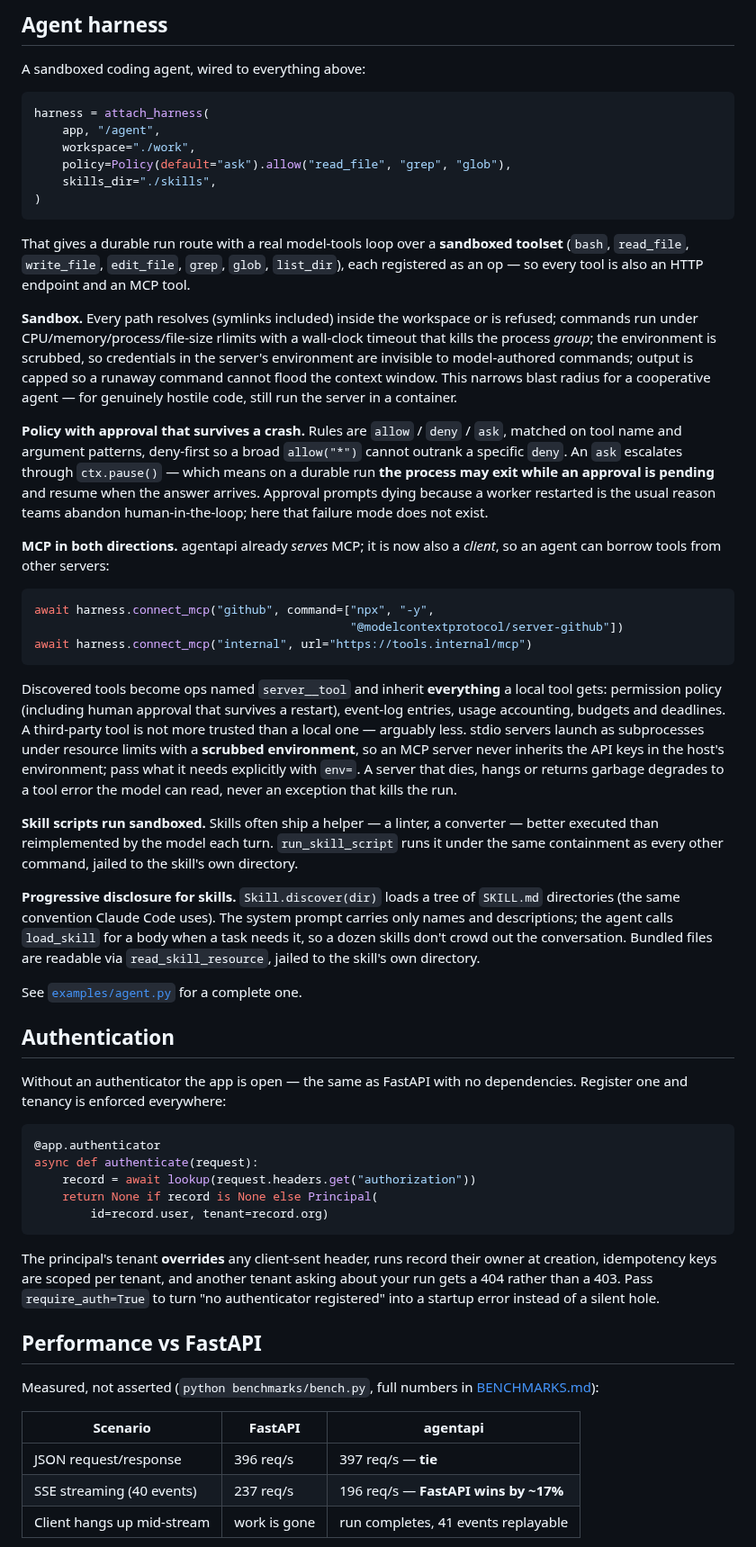
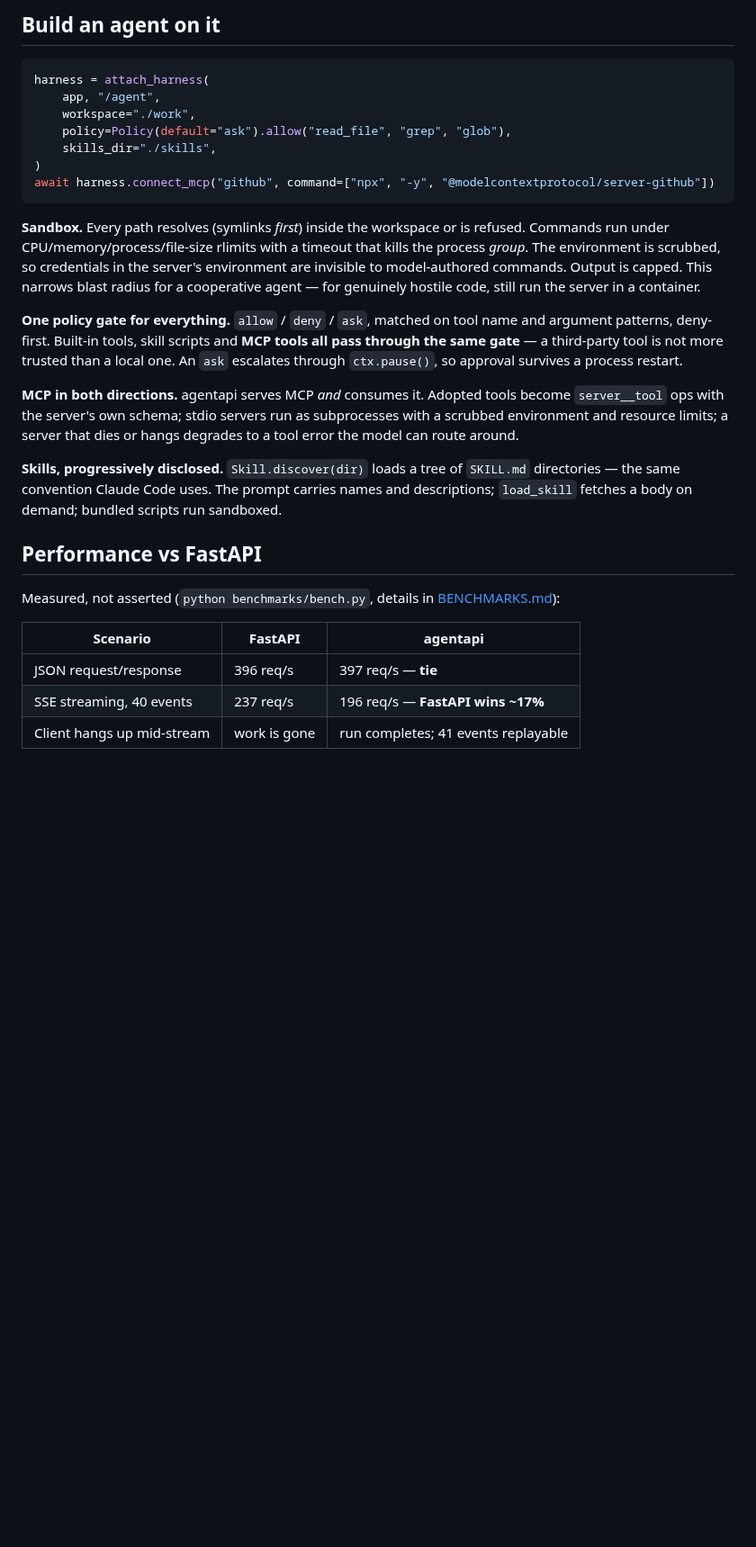
Before and after one commit to Joshuaakaspace/agentapi, a Markdown page: README.md, the part around one of its changes. Shown at 90% size. Rendered like a GitHub page; blank space fills up the shorter version.

````diff
--- a/README.md
+++ b/README.md
@@ -57,7 +116,5 @@ curl -N localhost:8000/research -X POST \
 
-## Agent harness
-
-A sandboxed coding agent, wired to everything above:
+## Build an agent on it
 
 ```python
 harness = attach_harness(
@@ -66,89 +123,24 @@ harness = attach_harness(
     policy=Policy(default="ask").allow("read_file", "grep", "glob"),
     skills_dir="./skills",
 )
+await harness.connect_mcp("github", command=["npx", "-y", "@modelcontextprotocol/server-github"])
 ```
 
-That gives a durable run route with a real model-tools loop over a
-**sandboxed toolset** (`bash`, `read_file`, `write_file`, `edit_file`,
-`grep`, `glob`, `list_dir`), each registered as an op — so every tool is
-also an HTTP endpoint and an MCP tool.
+**Sandbox.** Every path resolves (symlinks *first*) inside the workspace or is refused. Commands run under CPU/memory/process/file-size rlimits with a timeout that kills the process *group*. The environment is scrubbed, so credentials in the server's environment are invisible to model-authored commands. Output is capped. This narrows blast radius for a cooperative agent — for genuinely hostile code, still run the server in a container.
 
-**Sandbox.** Every path resolves (symlinks included) inside the workspace
-or is refused; commands run under CPU/memory/process/file-size rlimits with
-a wall-clock timeout that kills the process *group*; the environment is
-scrubbed, so credentials in the server's environment are invisible to
-model-authored commands; output is capped so a runaway command cannot flood
-the context window. This narrows blast radius for a cooperative agent — for
-genuinely hostile code, still run the server in a container.
+**One policy gate for everything.** `allow` / `deny` / `ask`, matched on tool name and argument patterns, deny-first. Built-in tools, skill scripts and **MCP tools all pass through the same gate** — a third-party tool is not more trusted than a local one. An `ask` escalates through `ctx.pause()`, so approval survives a process restart.
 
-**Policy with approval that survives a crash.** Rules are `allow` / `deny` /
-`ask`, matched on tool name and argument patterns, deny-first so a broad
-`allow("*")` cannot outrank a specific `deny`. An `ask` escalates through
-`ctx.pause()` — which means on a durable run **the process may exit while
-an approval is pending** and resume when the answer arrives. Approval
-prompts dying because a worker restarted is the usual reason teams abandon
-human-in-the-loop; here that failure mode does not exist.
+**MCP in both directions.** agentapi serves MCP *and* consumes it. Adopted tools become `server__tool` ops with the server's own schema; stdio servers run as subprocesses with a scrubbed environment and resource limits; a server that dies or hangs degrades to a tool error the model can route around.
 
-**MCP in both directions.** agentapi already *serves* MCP; it is now also a
-*client*, so an agent can borrow tools from other servers:
-
-```python
-await harness.connect_mcp("github", command=["npx", "-y",
-                                             "@modelcontextprotocol/server-github"])
-await harness.connect_mcp("internal", url="https://tools.internal/mcp")
-```
-
-Discovered tools become ops named `server__tool` and inherit **everything**
-a local tool gets: permission policy (including human approval that
-survives a restart), event-log entries, usage accounting, budgets and
-deadlines. A third-party tool is not more trusted than a local one —
-arguably less. stdio servers launch as subprocesses under resource limits
-with a **scrubbed environment**, so an MCP server never inherits the API
-keys in the host's environment; pass what it needs explicitly with `env=`.
-A server that dies, hangs or returns garbage degrades to a tool error the
-model can read, never an exception that kills the run.
-
-**Skill scripts run sandboxed.** Skills often ship a helper — a linter, a
-converter — better executed than reimplemented by the model each turn.
-`run_skill_script` runs it under the same containment as every other
-command, jailed to the skill's own directory.
-
-**Progressive disclosure for skills.** `Skill.discover(dir)` loads a tree of
-`SKILL.md` directories (the same convention Claude Code uses). The system
-prompt carries only names and descriptions; the agent calls `load_skill`
-for a body when a task needs it, so a dozen skills don't crowd out the
-conversation. Bundled files are readable via `read_skill_resource`, jailed
-to the skill's own directory.
-
-See [`examples/agent.py`](examples/agent.py) for a complete one.
-
-## Authentication
-
-Without an authenticator the app is open — the same as FastAPI with no
-dependencies. Register one and tenancy is enforced everywhere:
-
-```python
-@app.authenticator
-async def authenticate(request):
-    record = await lookup(request.headers.get("authorization"))
-    return None if record is None else Principal(
-        id=record.user, tenant=record.org)
-```
-
-The principal's tenant **overrides** any client-sent header, runs record
-their owner at creation, idempotency keys are scoped per tenant, and another
-tenant asking about your run gets a 404 rather than a 403. Pass
-`require_auth=True` to turn "no authenticator registered" into a startup
-error instead of a silent hole.
+**Skills, progressively disclosed.** `Skill.discover(dir)` loads a tree of `SKILL.md` directories — the same convention Claude Code uses. The prompt carries names and descriptions; `load_skill` fetches a body on demand; bundled scripts run sandboxed.
 
 ## Performance vs FastAPI
 
-Measured, not asserted (`python benchmarks/bench.py`, full numbers in
-[BENCHMARKS.md](BENCHMARKS.md)):
+Measured, not asserted (`python benchmarks/bench.py`, details in [BENCHMARKS.md](BENCHMARKS.md)):
 
 | Scenario | FastAPI | agentapi |
 |---|---|---|
 | JSON request/response | 396 req/s | 397 req/s — **tie** |
-| SSE streaming (40 events) | 237 req/s | 196 req/s — **FastAPI wins by ~17%** |
-| Client hangs up mid-stream | work is gone | run completes, 41 events replayable |
+| SSE streaming, 40 events | 237 req/s | 196 req/s — **FastAPI wins ~17%** |
+| Client hangs up mid-stream | work is gone | run completes; 41 events replayable |
 
````
Also changed, not shown: other parts of README.md (+119 -151 lines), .github/pull_request_template.md (added, +14 -0 lines), CODE_OF_CONDUCT.md (added, +8 -0 lines), CONTRIBUTING.md (added, +65 -0 lines), SECURITY.md (added, +26 -0 lines), docs/assets/crash-recovery.gif (added), docs/assets/disconnect-survival.gif (added), docs/assets/human-approval.gif (added), 8 other files.
